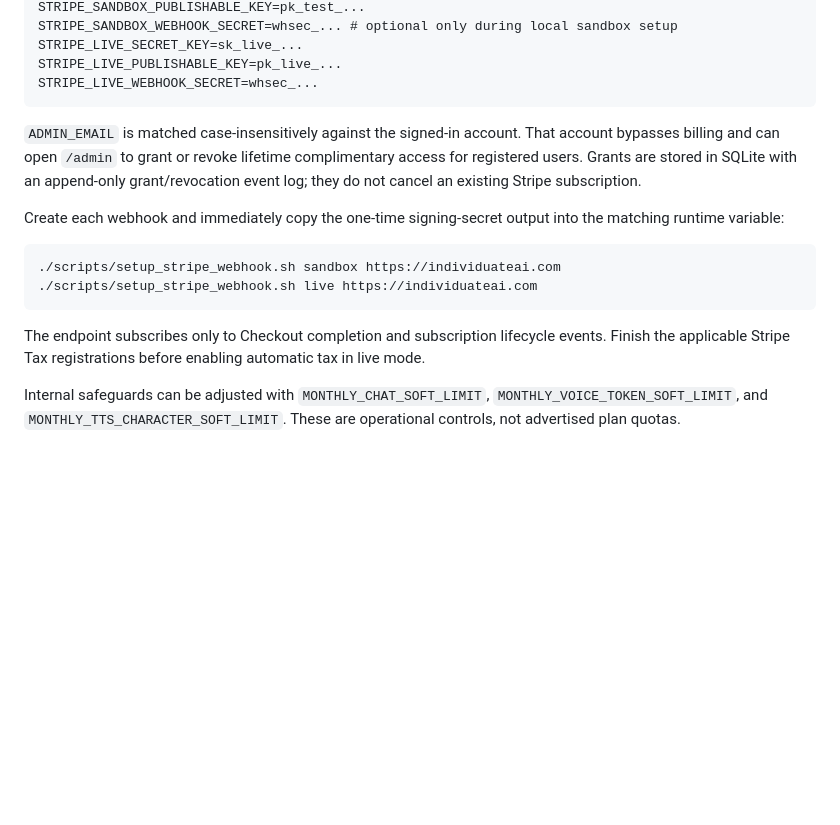
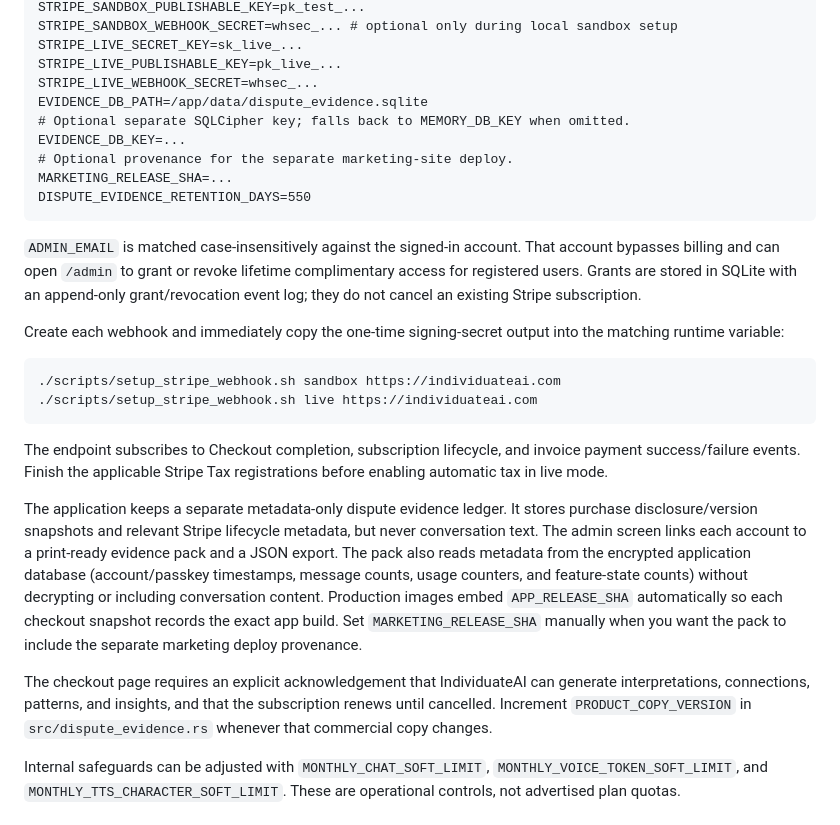
Before and after one commit to dunctk/individuate-ai, a Markdown page: README.md, the part around the change. GitHub-like rendering; blank space fills up the shorter version.

Commit message:
docs: document dispute evidence workflow

````diff
--- a/README.md
+++ b/README.md
@@ -133,6 +133,12 @@ STRIPE_SANDBOX_WEBHOOK_SECRET=whsec_... # optional only during local sandbox set
 STRIPE_LIVE_SECRET_KEY=sk_live_...
 STRIPE_LIVE_PUBLISHABLE_KEY=pk_live_...
 STRIPE_LIVE_WEBHOOK_SECRET=whsec_...
+EVIDENCE_DB_PATH=/app/data/dispute_evidence.sqlite
+# Optional separate SQLCipher key; falls back to MEMORY_DB_KEY when omitted.
+EVIDENCE_DB_KEY=...
+# Optional provenance for the separate marketing-site deploy.
+MARKETING_RELEASE_SHA=...
+DISPUTE_EVIDENCE_RETENTION_DAYS=550
 ```
 
 `ADMIN_EMAIL` is matched case-insensitively against the signed-in account. That
@@ -149,9 +155,26 @@ into the matching runtime variable:
 ./scripts/setup_stripe_webhook.sh live https://individuateai.com
 ```
 
-The endpoint subscribes only to Checkout completion and subscription lifecycle
-events. Finish the applicable Stripe Tax registrations before enabling
-automatic tax in live mode.
+The endpoint subscribes to Checkout completion, subscription lifecycle, and
+invoice payment success/failure events. Finish the applicable Stripe Tax
+registrations before enabling automatic tax in live mode.
+
+The application keeps a separate metadata-only dispute evidence ledger. It
+stores purchase disclosure/version snapshots and relevant Stripe lifecycle
+metadata, but never conversation text. The admin screen links each account to
+a print-ready evidence pack and a JSON export. The pack also reads metadata
+from the encrypted application database (account/passkey timestamps, message
+counts, usage counters, and feature-state counts) without decrypting or
+including conversation content. Production images embed `APP_RELEASE_SHA`
+automatically so each checkout snapshot records the exact app build. Set
+`MARKETING_RELEASE_SHA` manually when you want the pack to include the
+separate marketing deploy provenance.
+
+The checkout page requires an explicit acknowledgement that IndividuateAI can
+generate interpretations, connections, patterns, and insights, and that the
+subscription renews until cancelled. Increment
+`PRODUCT_COPY_VERSION` in `src/dispute_evidence.rs` whenever that commercial
+copy changes.
 
 Internal safeguards can be adjusted with `MONTHLY_CHAT_SOFT_LIMIT`,
 `MONTHLY_VOICE_TOKEN_SOFT_LIMIT`, and `MONTHLY_TTS_CHARACTER_SOFT_LIMIT`.
````
